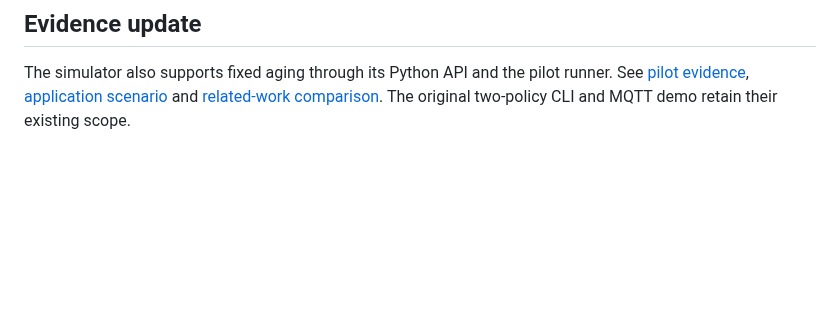
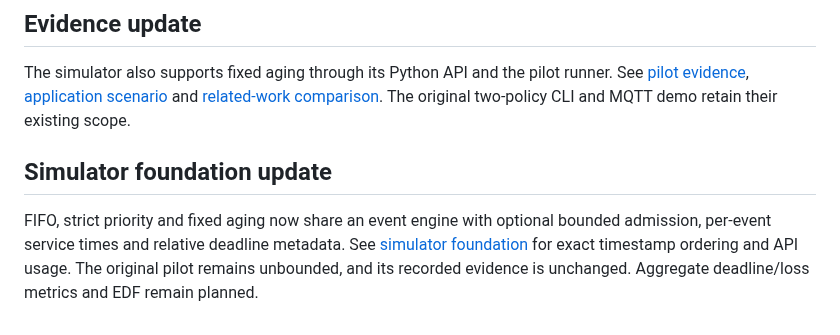
Before and after one commit to rhidoyhasanmahmud/iot-priority-alert-system, a Markdown page: docs/design-and-evaluation.md, the part around the change. GitHub-like rendering; blank space fills up the shorter version.

```diff
--- a/docs/design-and-evaluation.md
+++ b/docs/design-and-evaluation.md
@@ -32,3 +32,8 @@ Weeks 1–2: problem and proposal. Weeks 3–4: MQTT and message flow. Weeks 5
 ## Evidence update
 
 The simulator also supports fixed aging through its Python API and the pilot runner. See [pilot evidence](../evidence/pilot/README.md), [application scenario](application-scenario.md) and [related-work comparison](related-work.md). The original two-policy CLI and MQTT demo retain their existing scope.
+
+
+## Simulator foundation update
+
+FIFO, strict priority and fixed aging now share an event engine with optional bounded admission, per-event service times and relative deadline metadata. See [simulator foundation](simulator-foundation.md) for exact timestamp ordering and API usage. The original pilot remains unbounded, and its recorded evidence is unchanged. Aggregate deadline/loss metrics and EDF remain planned.
```
Also changed, not shown: README.md (+2 -0 lines), docs/getting-started.md (+1 -1 lines), docs/simulator-foundation.md (added, +69 -0 lines), docs/images/high-level-architecture.png, 8 other files.
